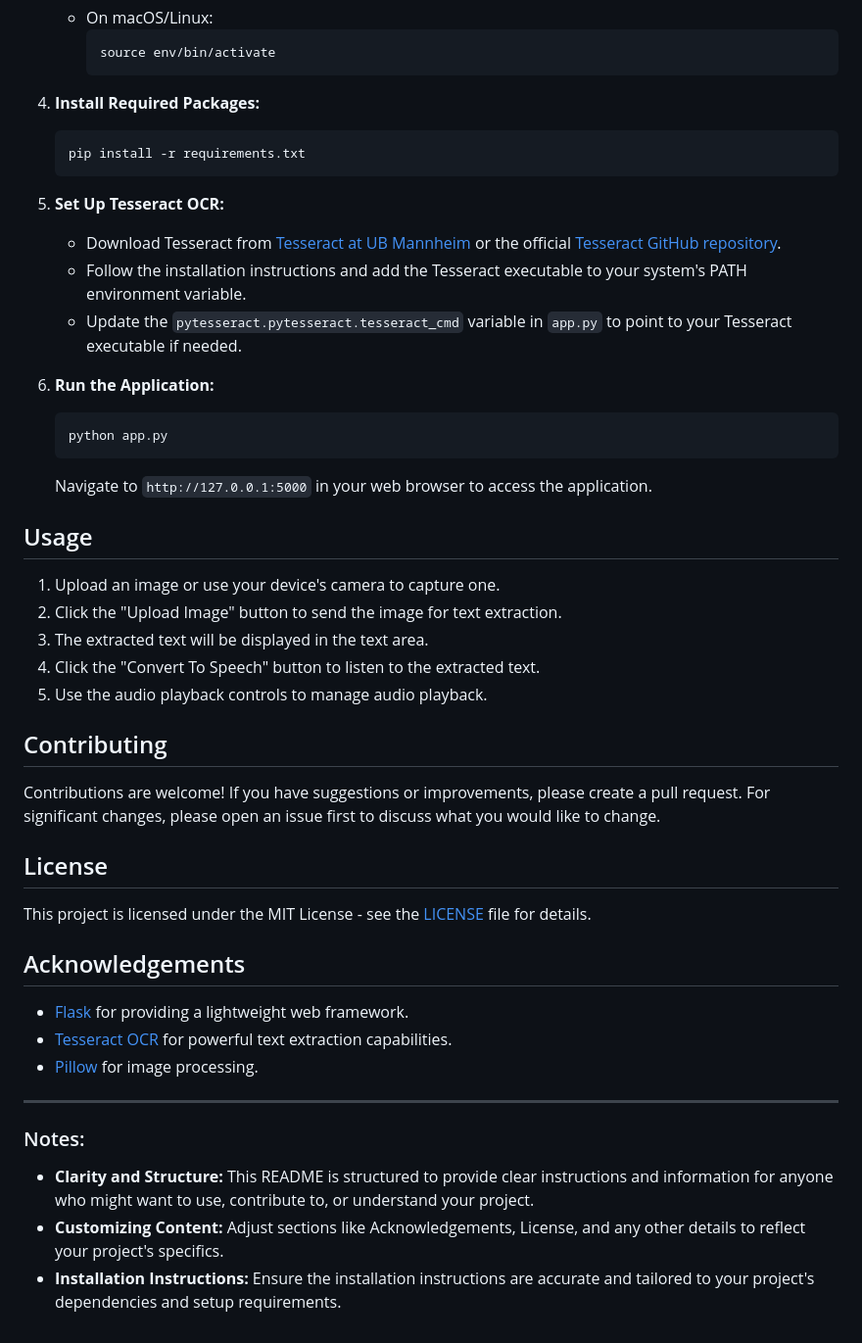
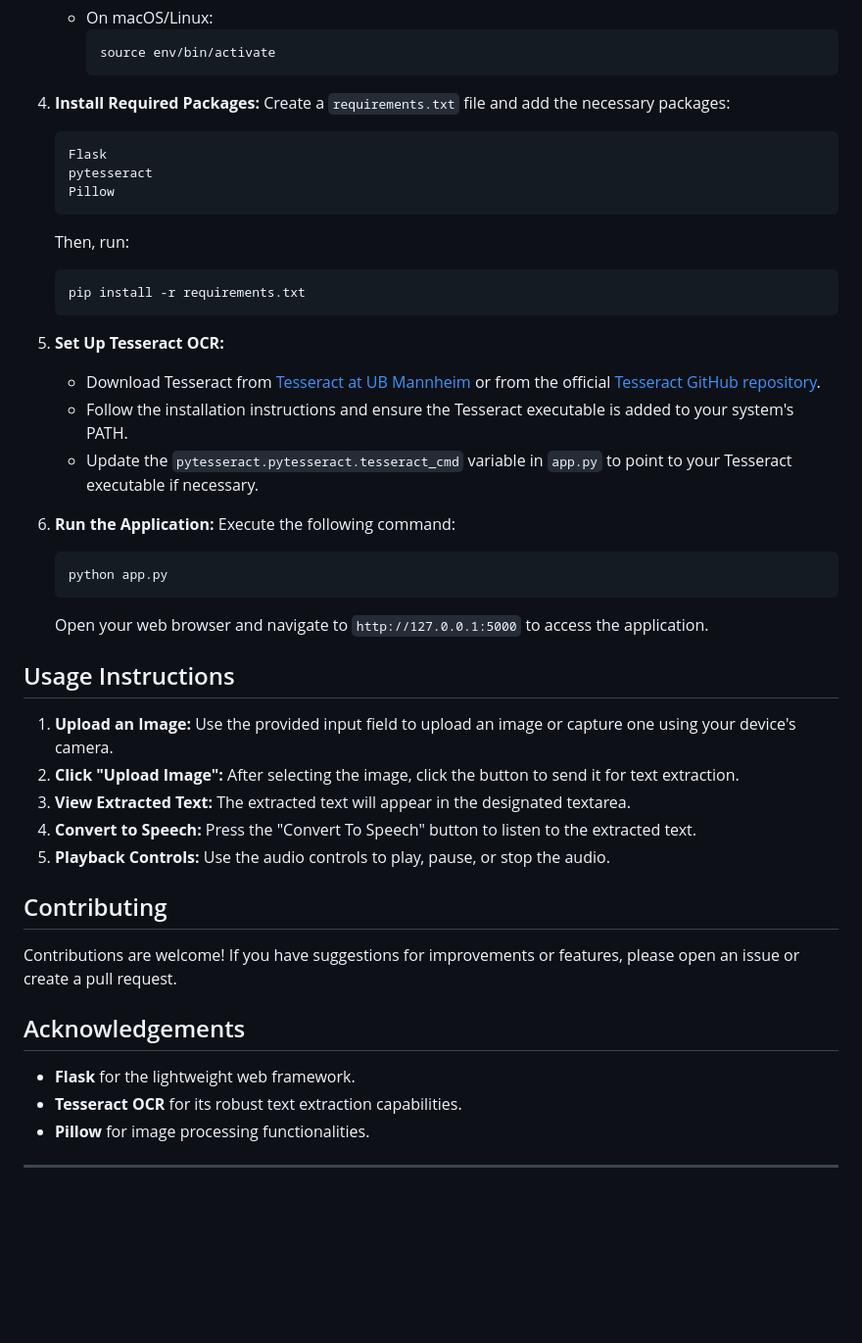
Before and after one commit to hassanm57/OCR-to-Text-to-Speech-Converter-A-Web-Application-for-Image-Text-Extraction-and-Speech, a Markdown page: README.md, the part around one of its changes. Shown at 98% size. Rendered like a GitHub page; blank space fills up the shorter version.

````diff
--- a/README.md
+++ b/README.md
@@ -54,42 +53,43 @@ Before you begin, ensure you have the following installed on your local machine:
      ```
 
 4. **Install Required Packages:**
+   Create a `requirements.txt` file and add the necessary packages:
+   ```
+   Flask
+   pytesseract
+   Pillow
+   ```
+
+   Then, run:
    ```bash
    pip install -r requirements.txt
    ```
 
 5. **Set Up Tesseract OCR:**
-   - Download Tesseract from [Tesseract at UB Mannheim](https://github.com/UB-Mannheim/tesseract/wiki) or the official [Tesseract GitHub repository](https://github.com/tesseract-ocr/tesseract).
-   - Follow the installation instructions and add the Tesseract executable to your system's PATH environment variable.
-   - Update the `pytesseract.pytesseract.tesseract_cmd` variable in `app.py` to point to your Tesseract executable if needed.
+   - Download Tesseract from [Tesseract at UB Mannheim](https://github.com/UB-Mannheim/tesseract/wiki) or from the official [Tesseract GitHub repository](https://github.com/tesseract-ocr/tesseract).
+   - Follow the installation instructions and ensure the Tesseract executable is added to your system's PATH.
+   - Update the `pytesseract.pytesseract.tesseract_cmd` variable in `app.py` to point to your Tesseract executable if necessary.
 
 6. **Run the Application:**
+   Execute the following command:
    ```bash
    python app.py
    ```
-   Navigate to `http://127.0.0.1:5000` in your web browser to access the application.
+   Open your web browser and navigate to `http://127.0.0.1:5000` to access the application.
 
-## Usage
-1. Upload an image or use your device's camera to capture one.
-2. Click the "Upload Image" button to send the image for text extraction.
-3. The extracted text will be displayed in the text area.
-4. Click the "Convert To Speech" button to listen to the extracted text.
-5. Use the audio playback controls to manage audio playback.
+## Usage Instructions
+1. **Upload an Image:** Use the provided input field to upload an image or capture one using your device's camera.
+2. **Click "Upload Image":** After selecting the image, click the button to send it for text extraction.
+3. **View Extracted Text:** The extracted text will appear in the designated textarea.
+4. **Convert to Speech:** Press the "Convert To Speech" button to listen to the extracted text.
+5. **Playback Controls:** Use the audio controls to play, pause, or stop the audio.
 
 ## Contributing
-Contributions are welcome! If you have suggestions or improvements, please create a pull request. For significant changes, please open an issue first to discuss what you would like to change.
-
-## License
-This project is licensed under the MIT License - see the [LICENSE](LICENSE) file for details.
+Contributions are welcome! If you have suggestions for improvements or features, please open an issue or create a pull request.
 
 ## Acknowledgements
-- [Flask](https://flask.palletsprojects.com/) for providing a lightweight web framework.
-- [Tesseract OCR](https://github.com/tesseract-ocr/tesseract) for powerful text extraction capabilities.
-- [Pillow](https://pillow.readthedocs.io/en/stable/) for image processing.
+- **Flask** for the lightweight web framework.
+- **Tesseract OCR** for its robust text extraction capabilities.
+- **Pillow** for image processing functionalities.
 
 ---
-
-### Notes:
-- **Clarity and Structure:** This README is structured to provide clear instructions and information for anyone who might want to use, contribute to, or understand your project.
-- **Customizing Content:** Adjust sections like Acknowledgements, License, and any other details to reflect your project's specifics.
-- **Installation Instructions:** Ensure the installation instructions are accurate and tailored to your project's dependencies and setup requirements.
````
Also changed, not shown: other parts of README.md (+11 -12 lines).
